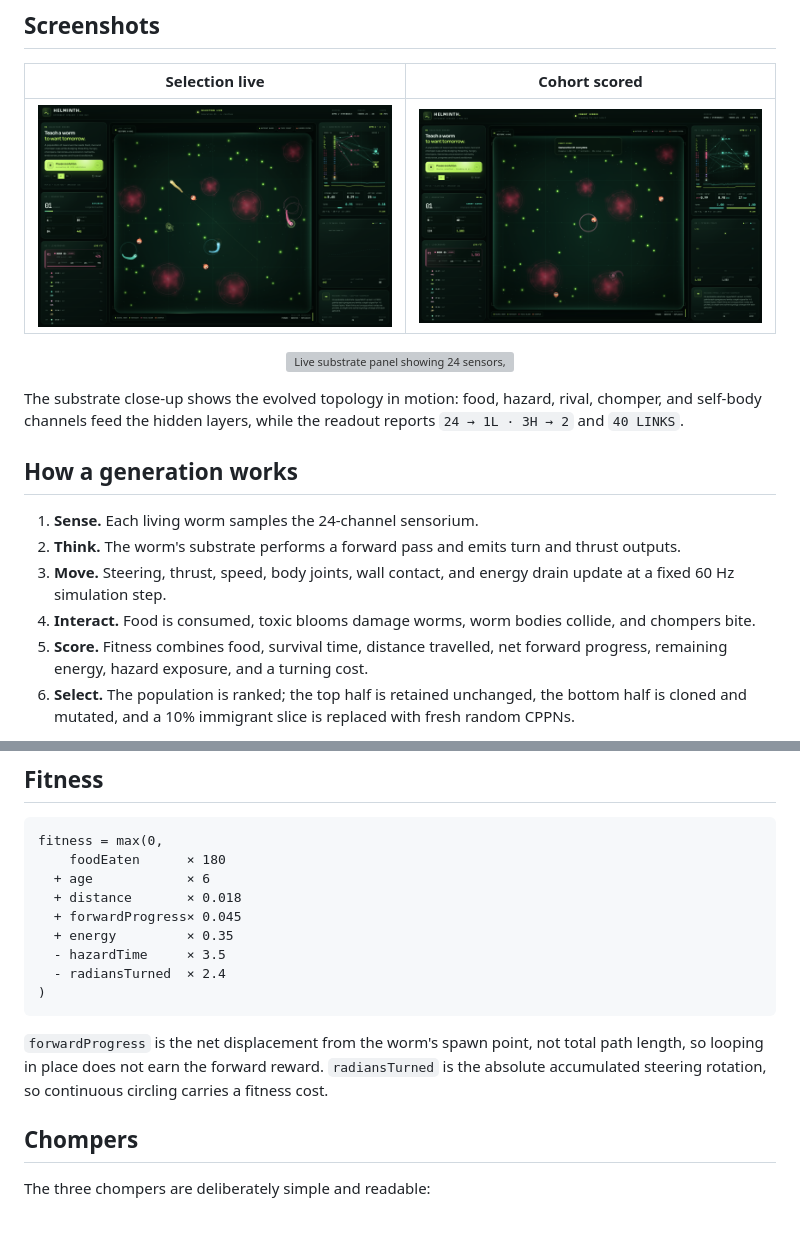
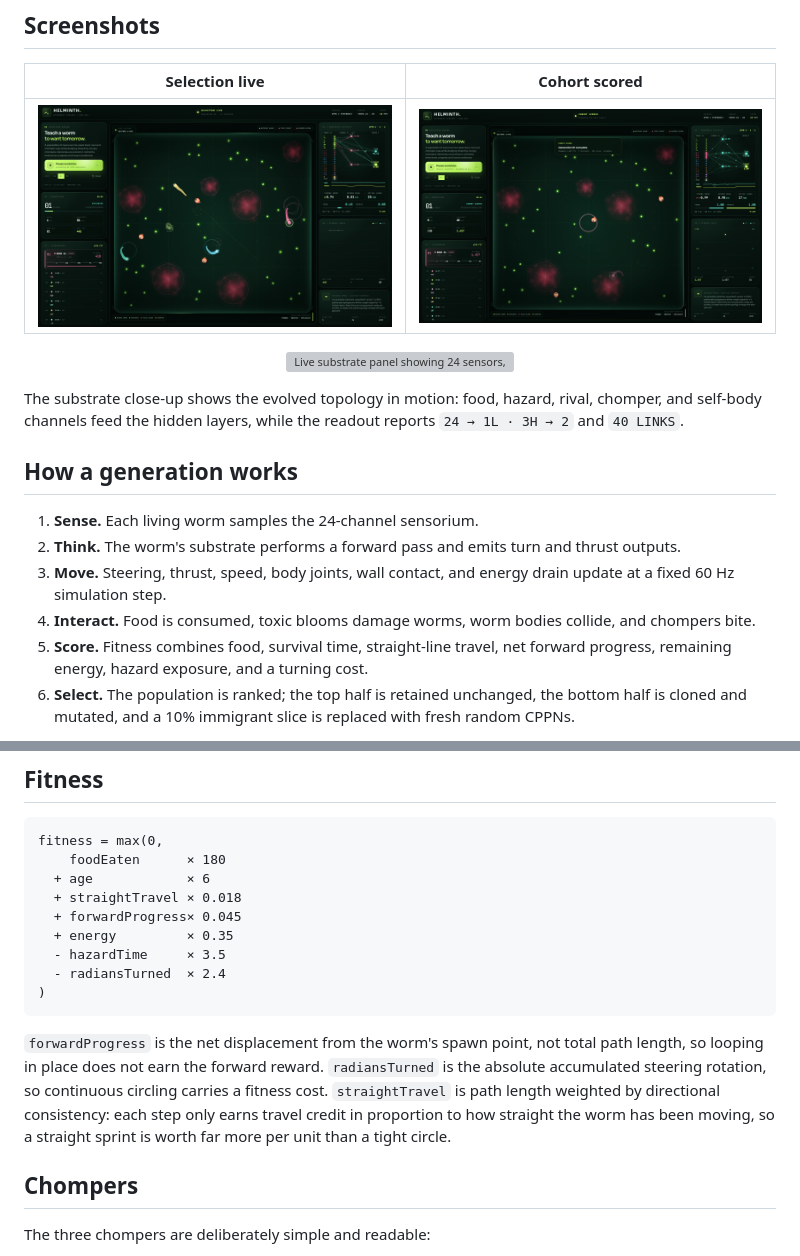
Before and after one commit to abanerjee84/HELMINTH, a Markdown page: README.md, 2 parts joined by grey strips. GitHub-like rendering; pictures changed too: docs/screenshots/02-selection-live.png, docs/screenshots/03-cohort-scored.png; blank space fills up the shorter version; grey boxes are pictures that could not be loaded.

Commit message:
Reward straight-line travel over circular motion

````diff
--- a/README.md
+++ b/README.md
@@ -69,7 +69,7 @@ The substrate close-up shows the evolved topology in motion: food, hazard, rival
 2. **Think.** The worm's substrate performs a forward pass and emits turn and thrust outputs.
 3. **Move.** Steering, thrust, speed, body joints, wall contact, and energy drain update at a fixed 60 Hz simulation step.
 4. **Interact.** Food is consumed, toxic blooms damage worms, worm bodies collide, and chompers bite.
-5. **Score.** Fitness combines food, survival time, distance travelled, net forward progress, remaining energy, hazard exposure, and a turning cost.
+5. **Score.** Fitness combines food, survival time, straight-line travel, net forward progress, remaining energy, hazard exposure, and a turning cost.
 6. **Select.** The population is ranked; the top half is retained unchanged, the bottom half is cloned and mutated, and a 10% immigrant slice is replaced with fresh random CPPNs.
 
 A generation ends when the last worm dies or after a 120-second cap, so a robust surviving cohort cannot stall evolution. The default population is 28 worms: the top 50% are kept as elites, the bottom 50% are mutated into the next cohort, and 10% are fresh random genomes. The UI also offers a 4×/8× fast-forward control.
@@ -106,7 +106,7 @@ Food uses eight rays around the heading. Hazard, rival, and chomper channels eac
 fitness = max(0,
     foodEaten      × 180
   + age            × 6
-  + distance       × 0.018
+  + straightTravel × 0.018
   + forwardProgress× 0.045
   + energy         × 0.35
   - hazardTime     × 3.5
@@ -114,7 +114,7 @@ fitness = max(0,
 )
 ```
 
-`forwardProgress` is the net displacement from the worm's spawn point, not total path length, so looping in place does not earn the forward reward. `radiansTurned` is the absolute accumulated steering rotation, so continuous circling carries a fitness cost.
+`forwardProgress` is the net displacement from the worm's spawn point, not total path length, so looping in place does not earn the forward reward. `radiansTurned` is the absolute accumulated steering rotation, so continuous circling carries a fitness cost. `straightTravel` is path length weighted by directional consistency: each step only earns travel credit in proportion to how straight the worm has been moving, so a straight sprint is worth far more per unit than a tight circle.
 
 ## Chompers
 
````
Also changed, not shown: docs/screenshots/01-standby.png, 6 other files.
